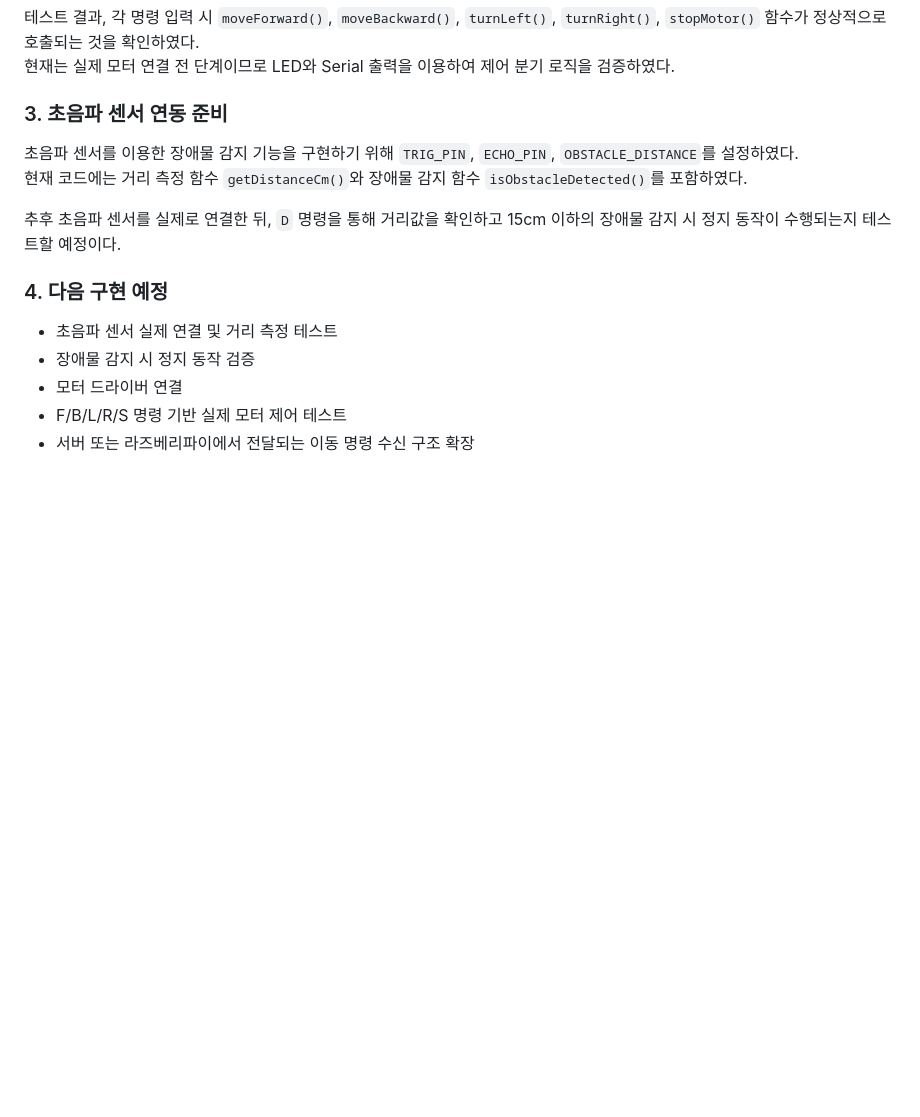
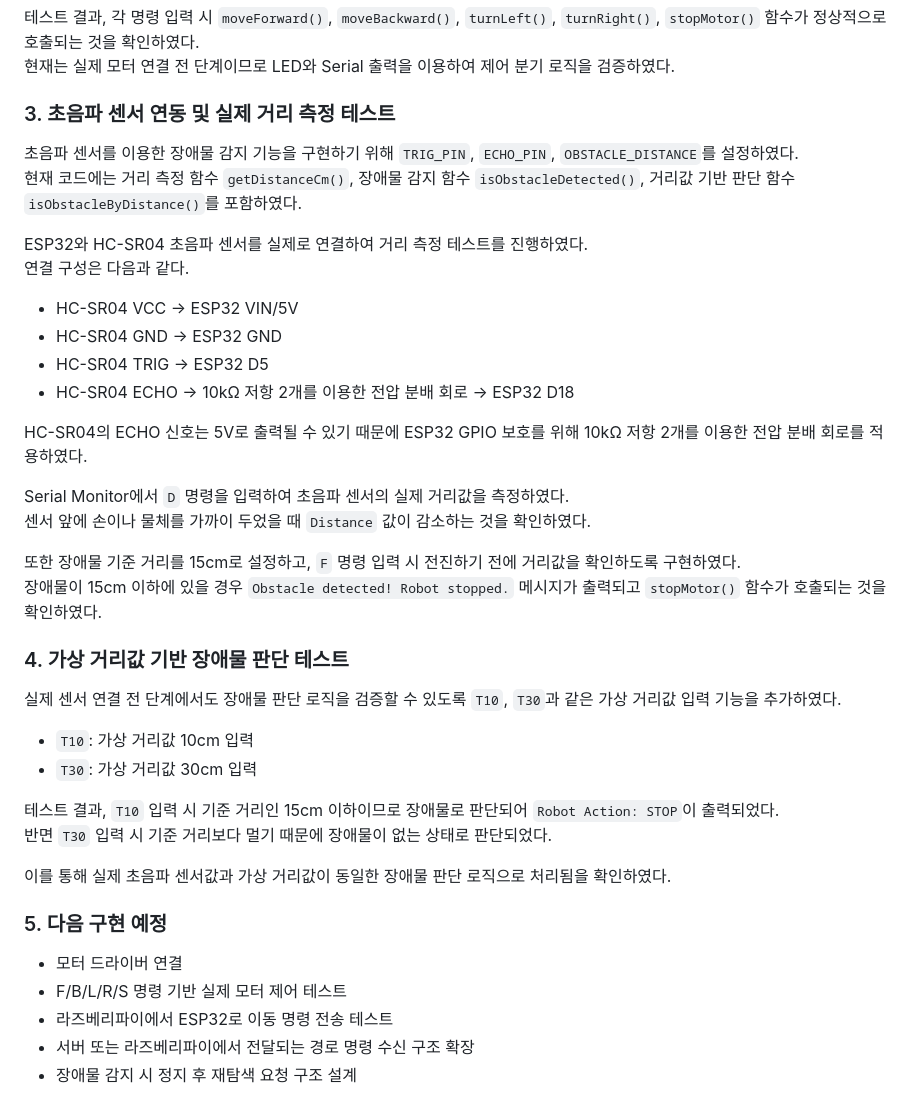
Before and after one commit to ts9744/Taesula, a Markdown page: README.md, the part around the change. Rendered like a GitHub page; blank space fills up the shorter version.

Commit message:
Update ultrasonic sensor test results

```diff
--- a/README.md
+++ b/README.md
@@ -184,17 +184,43 @@ Serial Monitor를 이용하여 PC에서 ESP32로 이동 명령을 전송하는
 테스트 결과, 각 명령 입력 시 `moveForward()`, `moveBackward()`, `turnLeft()`, `turnRight()`, `stopMotor()` 함수가 정상적으로 호출되는 것을 확인하였다.
 현재는 실제 모터 연결 전 단계이므로 LED와 Serial 출력을 이용하여 제어 분기 로직을 검증하였다.
 
-### 3. 초음파 센서 연동 준비
+### 3. 초음파 센서 연동 및 실제 거리 측정 테스트
 
 초음파 센서를 이용한 장애물 감지 기능을 구현하기 위해 `TRIG_PIN`, `ECHO_PIN`, `OBSTACLE_DISTANCE`를 설정하였다.
-현재 코드에는 거리 측정 함수 `getDistanceCm()`와 장애물 감지 함수 `isObstacleDetected()`를 포함하였다.
+현재 코드에는 거리 측정 함수 `getDistanceCm()`, 장애물 감지 함수 `isObstacleDetected()`, 거리값 기반 판단 함수 `isObstacleByDistance()`를 포함하였다.
 
-추후 초음파 센서를 실제로 연결한 뒤, `D` 명령을 통해 거리값을 확인하고 15cm 이하의 장애물 감지 시 정지 동작이 수행되는지 테스트할 예정이다.
+ESP32와 HC-SR04 초음파 센서를 실제로 연결하여 거리 측정 테스트를 진행하였다.
+연결 구성은 다음과 같다.
 
-### 4. 다음 구현 예정
+- HC-SR04 VCC → ESP32 VIN/5V
+- HC-SR04 GND → ESP32 GND
+- HC-SR04 TRIG → ESP32 D5
+- HC-SR04 ECHO → 10kΩ 저항 2개를 이용한 전압 분배 회로 → ESP32 D18
 
-- 초음파 센서 실제 연결 및 거리 측정 테스트
-- 장애물 감지 시 정지 동작 검증
+HC-SR04의 ECHO 신호는 5V로 출력될 수 있기 때문에 ESP32 GPIO 보호를 위해 10kΩ 저항 2개를 이용한 전압 분배 회로를 적용하였다.
+
+Serial Monitor에서 `D` 명령을 입력하여 초음파 센서의 실제 거리값을 측정하였다.
+센서 앞에 손이나 물체를 가까이 두었을 때 `Distance` 값이 감소하는 것을 확인하였다.
+
+또한 장애물 기준 거리를 15cm로 설정하고, `F` 명령 입력 시 전진하기 전에 거리값을 확인하도록 구현하였다.
+장애물이 15cm 이하에 있을 경우 `Obstacle detected! Robot stopped.` 메시지가 출력되고 `stopMotor()` 함수가 호출되는 것을 확인하였다.
+
+### 4. 가상 거리값 기반 장애물 판단 테스트
+
+실제 센서 연결 전 단계에서도 장애물 판단 로직을 검증할 수 있도록 `T10`, `T30`과 같은 가상 거리값 입력 기능을 추가하였다.
+
+- `T10`: 가상 거리값 10cm 입력
+- `T30`: 가상 거리값 30cm 입력
+
+테스트 결과, `T10` 입력 시 기준 거리인 15cm 이하이므로 장애물로 판단되어 `Robot Action: STOP`이 출력되었다.
+반면 `T30` 입력 시 기준 거리보다 멀기 때문에 장애물이 없는 상태로 판단되었다.
+
+이를 통해 실제 초음파 센서값과 가상 거리값이 동일한 장애물 판단 로직으로 처리됨을 확인하였다.
+
+### 5. 다음 구현 예정
+
 - 모터 드라이버 연결
 - F/B/L/R/S 명령 기반 실제 모터 제어 테스트
-- 서버 또는 라즈베리파이에서 전달되는 이동 명령 수신 구조 확장
+- 라즈베리파이에서 ESP32로 이동 명령 전송 테스트
+- 서버 또는 라즈베리파이에서 전달되는 경로 명령 수신 구조 확장
+- 장애물 감지 시 정지 후 재탐색 요청 구조 설계
```
